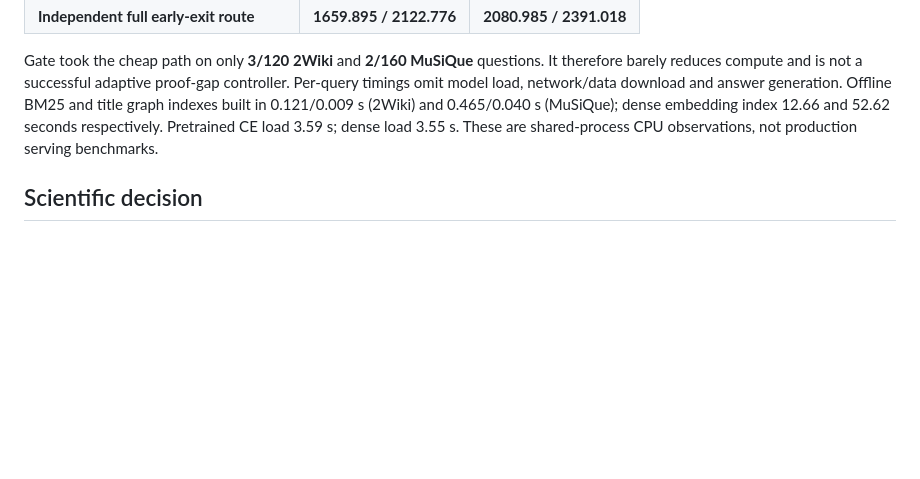
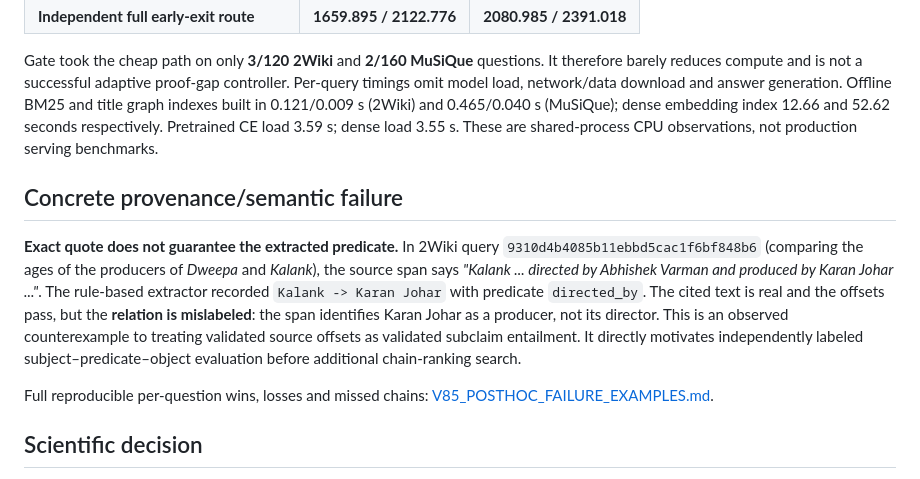
Before and after one commit to vjgits/Research-Papers, a Markdown page: v7-multihop/V85_FRESH_RESULTS_NEGATIVE.md, the part around the change. Rendered like a GitHub page; blank space fills up the shorter version.

Commit message:
PGER V8.5: document concrete extracted-relation error despite valid source offsets and link failure examples

```diff
--- a/v7-multihop/V85_FRESH_RESULTS_NEGATIVE.md
+++ b/v7-multihop/V85_FRESH_RESULTS_NEGATIVE.md
@@ -71,6 +71,12 @@ Observed directional source link traces were recorded in only **10/160 MuSiQue q
 
 Gate took the cheap path on only **3/120 2Wiki** and **2/160 MuSiQue** questions. It therefore barely reduces compute and is not a successful adaptive proof-gap controller. Per-query timings omit model load, network/data download and answer generation. Offline BM25 and title graph indexes built in 0.121/0.009 s (2Wiki) and 0.465/0.040 s (MuSiQue); dense embedding index 12.66 and 52.62 seconds respectively. Pretrained CE load 3.59 s; dense load 3.55 s. These are shared-process CPU observations, not production serving benchmarks.
 
+## Concrete provenance/semantic failure
+
+**Exact quote does not guarantee the extracted predicate.** In 2Wiki query `9310d4b4085b11ebbd5cac1f6bf848b6` (comparing the ages of the producers of *Dweepa* and *Kalank*), the source span says *"Kalank ... directed by Abhishek Varman and produced by Karan Johar ..."*. The rule-based extractor recorded `Kalank -> Karan Johar` with predicate `directed_by`. The cited text is real and the offsets pass, but the **relation is mislabeled**: the span identifies Karan Johar as a producer, not its director. This is an observed counterexample to treating validated source offsets as validated subclaim entailment. It directly motivates independently labeled subject–predicate–object evaluation before additional chain-ranking search.
+
+Full reproducible per-question wins, losses and missed chains: [V85_POSTHOC_FAILURE_EXAMPLES.md](V85_POSTHOC_FAILURE_EXAMPLES.md).
+
 ## Scientific decision
 
 **Reject V8.5 connected-source heuristic as an improvement.** It uses standard bounded beam search over weak title-cue edges, not semantic proof-gap resolution. No evidence of improved genuine four-source MuSiQue recovery, no substantial runtime saving, no robust matched-model win. Keep V7.1 as efficient default on title-linked queries; the protected CE remains a costly, task-conditional paragraph-ranking comparator. Do not silently substitute V8.5 for either.
```
